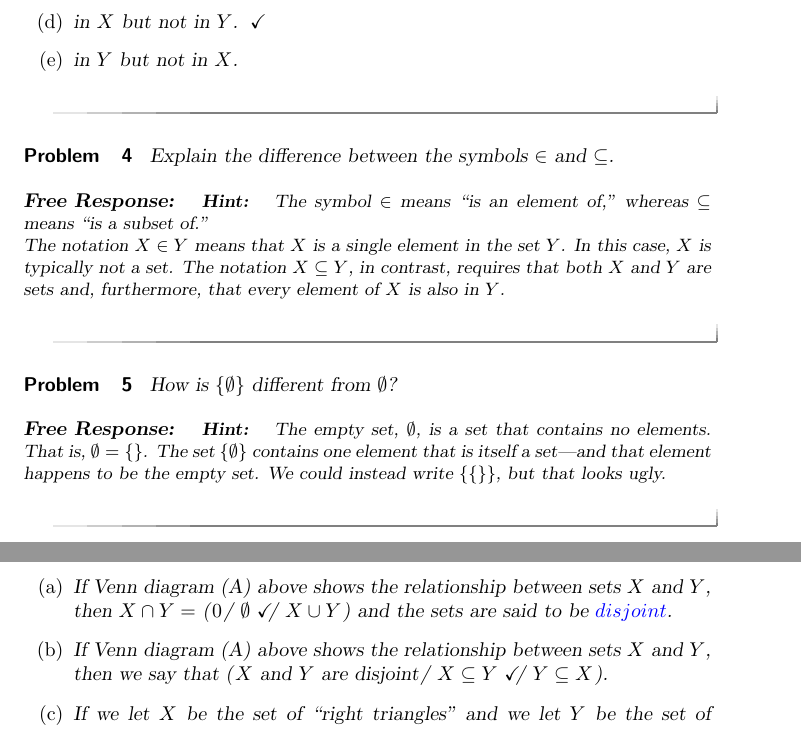
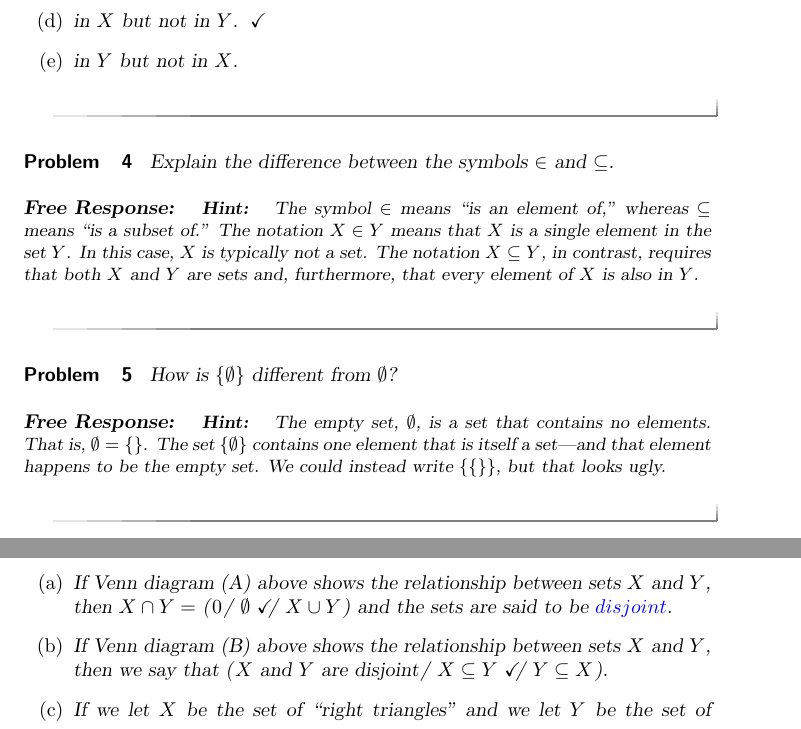
Before and after one commit to bfindell/ximera1166, a LaTeX document (chapter1/setTheory.tex): two parts of pages 2 and 3 of 5, joined at a grey line, cut so that both start at the same text. Compiled offline with pdfLaTeX.

Commit message:
A few edits.  Ready for HW1.

```diff
--- a/chapter1/setTheory.tex
+++ b/chapter1/setTheory.tex
@@ -50,7 +50,7 @@ Given two sets $X$ and $Y$, $X - Y$ is the set of elements that are
 Explain the difference between the symbols $\in$ and $\subset$.
 \begin{freeResponse}
 \begin{hint}
-The symbol $\in$ means ``is an element of,'' whereas $\subset$ means ``is a subset of.'' \\
+The symbol $\in$ means ``is an element of,'' whereas $\subset$ means ``is a subset of.''
 The notation $X \in Y$ means that $X$ is a single element in the set $Y$.  In this case, $X$ is typically not a set.  The notation $X \subset Y$, in contrast, requires that both $X$ and $Y$ are sets and, furthermore, that every element of $X$ is also in $Y$.
 \end{hint}
 \end{freeResponse}
@@ -206,7 +206,7 @@ Consider the following Venn diagrams:
 \begin{enumerate}
 \item If Venn diagram (A) above shows the relationship between sets $X$ and $Y$, then $X\cap Y =$ \wordChoice{\choice{$0$}\choice[correct]{$\emptyset$}\choice{$X\cup Y$}} and the sets are said to be $\answer[format=string]{disjoint}$.
 
-\item If Venn diagram (A) above shows the relationship between sets $X$ and $Y$, then we say that \wordChoice{\choice{$X$ and $Y$ are disjoint}\choice[correct]{$X\subset Y$}\choice{$Y\subset X$}}.
+\item If Venn diagram (B) above shows the relationship between sets $X$ and $Y$, then we say that \wordChoice{\choice{$X$ and $Y$ are disjoint}\choice[correct]{$X\subset Y$}\choice{$Y\subset X$}}.
 
 \item If we let $X$ be the set of ``right triangles'' and we let $Y$ be the set of ``equilateral triangles'' which diagram above show the relationship between these two sets?
 \begin{multipleChoice}
```
Also changed, not shown: chapter1/vocabulary.tex (+1 -1 lines), course.tex (+1 -1 lines), chapter1/setTheory-figure1.pdf (added), chapter1/setTheory-figure1.png (added), chapter1/setTheory.pdf, chapter1/vocabulary.pdf, homework1.pdf.
